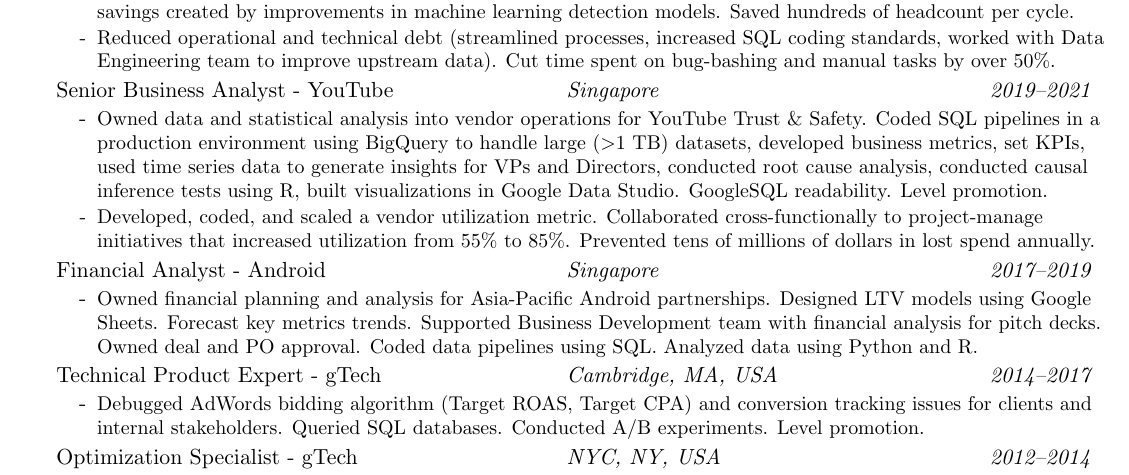
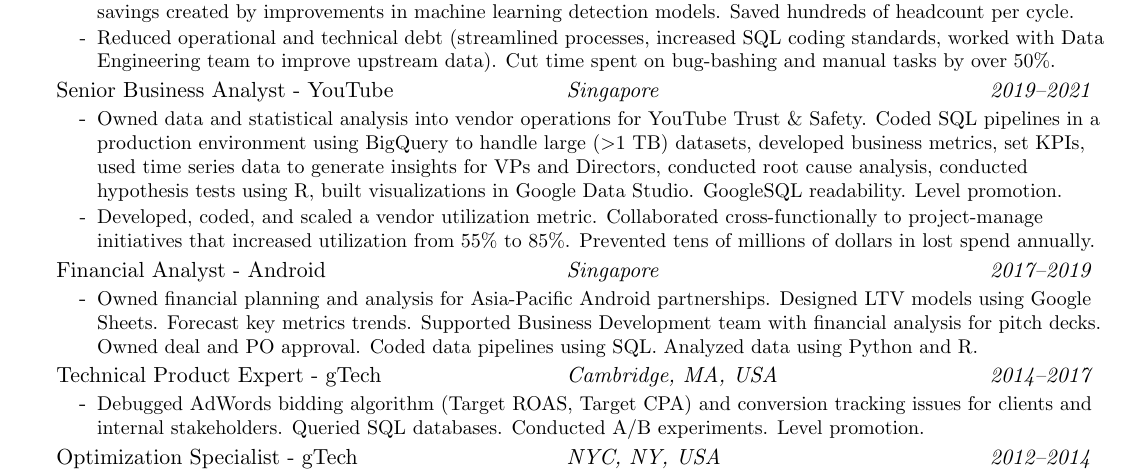
Before and after one commit to MGJordan/Resume, a LaTeX CV (resume_tech.tex): part of the page, cut so that both start at the same text. Compiled offline with pdfLaTeX.

Commit message:
Minor tweak

```diff
--- a/resume_tech.tex
+++ b/resume_tech.tex
@@ -160,7 +160,7 @@
 
           \resumePosition{Senior Business Analyst - YouTube}{Singapore}{2019–2021}
             \resumeItemListStart
-              \resumeItem{Owned data and statistical analysis into vendor operations for YouTube Trust \& Safety. Coded SQL pipelines in a production environment using BigQuery to handle large (\textgreater 1 TB) datasets, developed business metrics, set KPIs, used time series data to generate insights for VPs and Directors, conducted root cause analysis, conducted causal inference tests using R, built visualizations in Google Data Studio. GoogleSQL readability. Level promotion.}
+              \resumeItem{Owned data and statistical analysis into vendor operations for YouTube Trust \& Safety. Coded SQL pipelines in a production environment using BigQuery to handle large (\textgreater 1 TB) datasets, developed business metrics, set KPIs, used time series data to generate insights for VPs and Directors, conducted root cause analysis, conducted hypothesis tests using R, built visualizations in Google Data Studio. GoogleSQL readability. Level promotion.}
               \resumeItem{Developed, coded, and scaled a vendor utilization metric. Collaborated cross-functionally to project-manage initiatives that increased utilization from 55\% to 85\%. Prevented tens of millions of dollars in lost spend annually.}
             \resumeItemListEnd
 
```
Also changed, not shown: MichaelJordanResumeTech.pdf.
